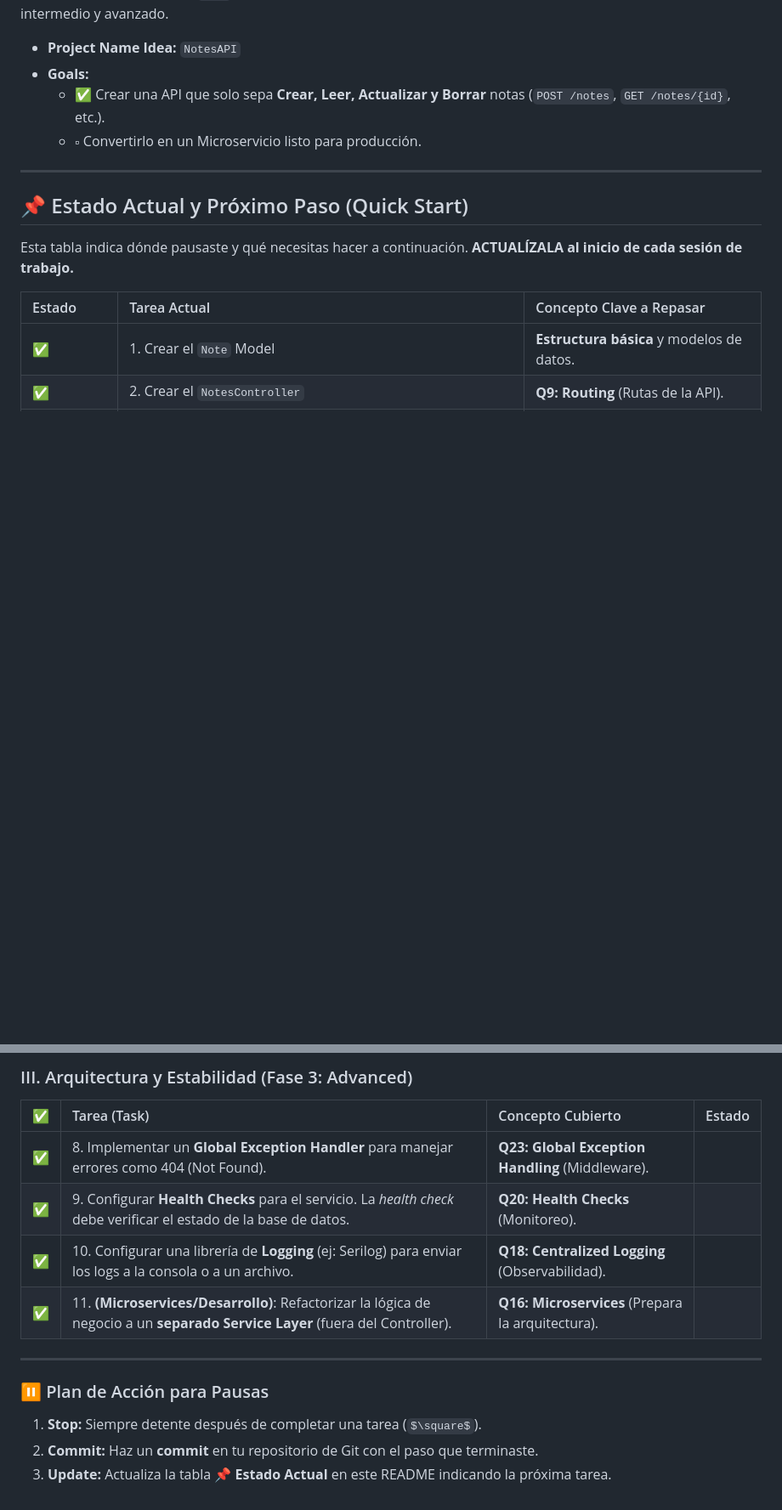
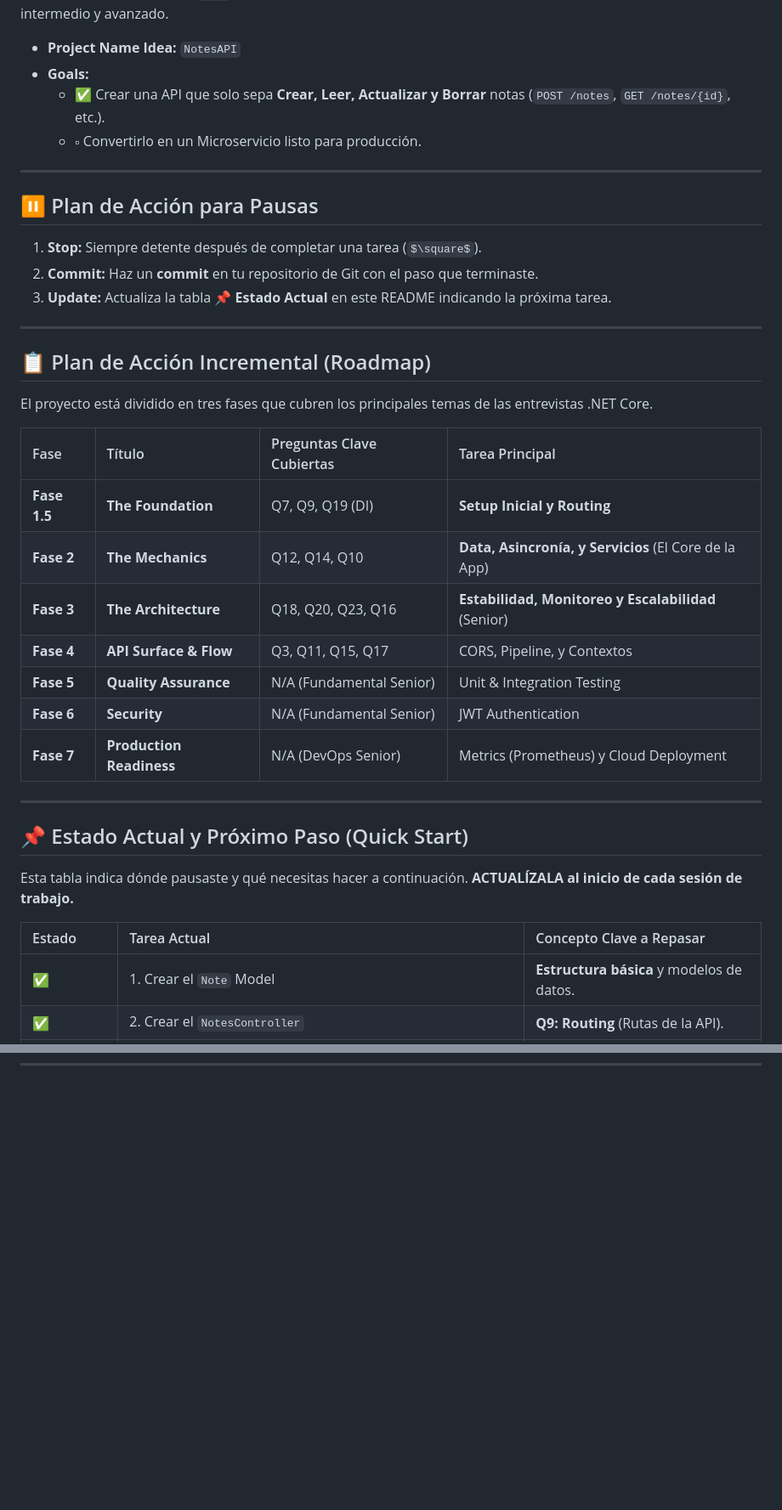
Before and after one commit to D-Madev/madev-road-to-senior, a Markdown page: Practice/NotesAPI/README.md, 2 parts joined by grey strips. Shown: that part at 85% size. Rendered like a GitHub page; blank space fills up the shorter version.

```diff
--- a/Practice/NotesAPI/README.md
+++ b/Practice/NotesAPI/README.md
@@ -6,6 +6,30 @@ Este proyecto es el "Road-to-Senior" práctico para la arquitectura **ASP.NET Co
 * **Goals:**
     - ✅ Crear una API que solo sepa **Crear, Leer, Actualizar y Borrar** notas (`POST /notes`, `GET /notes/{id}`, etc.).
     - $\square$ Convertirlo en un Microservicio listo para producción.
+
+---
+
+## ⏸️ Plan de Acción para Pausas
+
+1.  **Stop:** Siempre detente después de completar una tarea (`$\square$`).
+2.  **Commit:** Haz un **commit** en tu repositorio de Git con el paso que terminaste.
+3.  **Update:** Actualiza la tabla **📌 Estado Actual** en este README indicando la próxima tarea.
+
+---
+
+## 📋 Plan de Acción Incremental (Roadmap)
+
+El proyecto está dividido en tres fases que cubren los principales temas de las entrevistas .NET Core.
+
+| Fase | Título | Preguntas Clave Cubiertas | Tarea Principal |
+| :--- | :--- | :--- | :--- |
+| **Fase 1.5** | **The Foundation** | Q7, Q9, Q19 (DI) | **Setup Inicial y Routing** |
+| **Fase 2** | **The Mechanics** | Q12, Q14, Q10 | **Data, Asincronía, y Servicios** (El Core de la App) |
+| **Fase 3** | **The Architecture** | Q18, Q20, Q23, Q16 | **Estabilidad, Monitoreo y Escalabilidad** (Senior) |
+| **Fase 4** | **API Surface & Flow** | Q3, Q11, Q15, Q17 | CORS, Pipeline, y Contextos |
+| **Fase 5** | **Quality Assurance** | N/A (Fundamental Senior) | Unit & Integration Testing |
+| **Fase 6** | **Security** | N/A (Fundamental Senior) | JWT Authentication |
+| **Fase 7** | **Production Readiness** | N/A (DevOps Senior) | Metrics (Prometheus) y Cloud Deployment |
 
 ---
 
@@ -84,16 +70,0 @@ Empieza creando una nueva solución **ASP.NET Core Web API**.
-### III. Arquitectura y Estabilidad (Fase 3: Advanced)
-
-| **✅** | Tarea (Task) | Concepto Cubierto | Estado |
-| :--- | :--- | :--- | :--- |
-| **✅** | 8. Implementar un **Global Exception Handler** para manejar errores como 404 (Not Found). | **Q23: Global Exception Handling** (Middleware). | |
-| **✅** | 9. Configurar **Health Checks** para el servicio. La *health check* debe verificar el estado de la base de datos. | **Q20: Health Checks** (Monitoreo). | |
-| **✅** | 10. Configurar una librería de **Logging** (ej: Serilog) para enviar los logs a la consola o a un archivo. | **Q18: Centralized Logging** (Observabilidad). | |
-| **✅** | 11. **(Microservices/Desarrollo)**: Refactorizar la lógica de negocio a un **separado Service Layer** (fuera del Controller). | **Q16: Microservices** (Prepara la arquitectura). | |
-
----
-
-### ⏸️ Plan de Acción para Pausas
-
-1.  **Stop:** Siempre detente después de completar una tarea (`$\square$`).
-2.  **Commit:** Haz un **commit** en tu repositorio de Git con el paso que terminaste.
-3.  **Update:** Actualiza la tabla **📌 Estado Actual** en este README indicando la próxima tarea.
```
Also changed, not shown: other parts of Practice/NotesAPI/README.md (+0 -37 lines).
